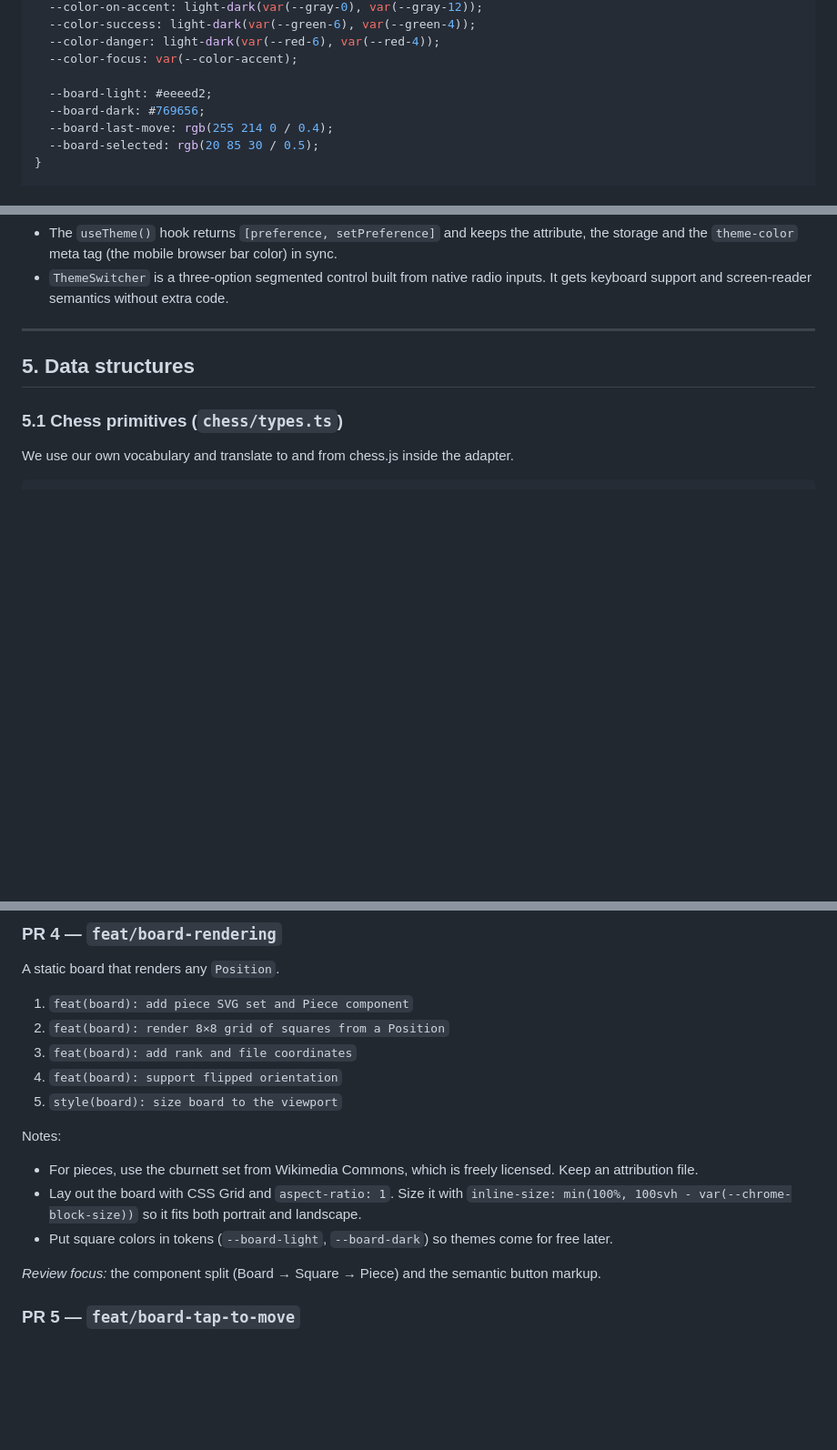
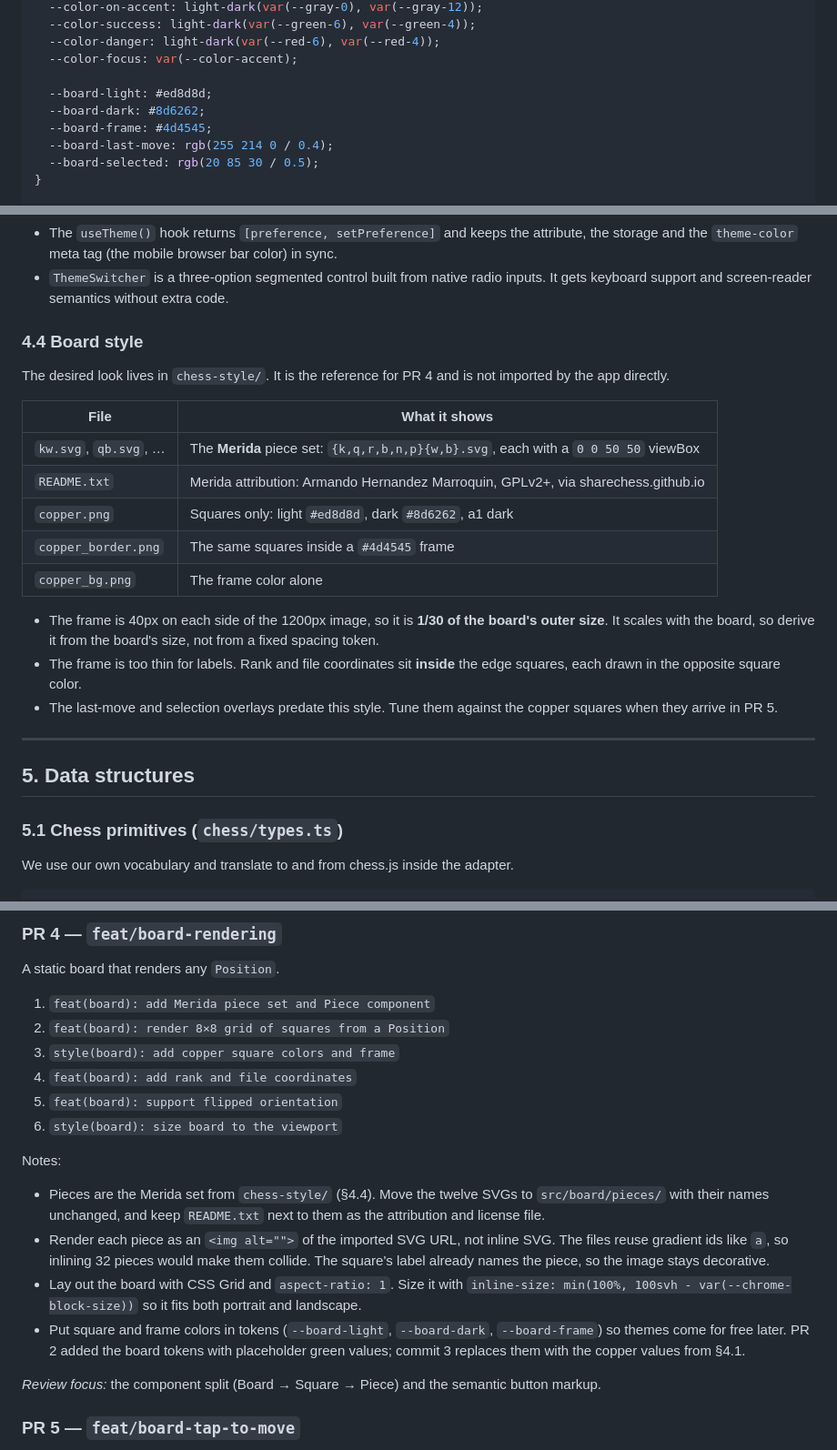
Before and after one commit to podlomar/chessdrills, a Markdown page: agenda/plan-stage-1.md, 3 parts joined by grey strips. Shown at 91% size. GitHub-like rendering; blank space fills up the shorter version.

Commit message:
docs: plan copper board style and Merida pieces
Co-Authored-By: Claude Opus 5.5 (1M context) <noreply@anthropic.com>

```diff
--- a/agenda/plan-stage-1.md
+++ b/agenda/plan-stage-1.md
@@ -135,8 +135,9 @@ Each semantic token is written once with `light-dark()`, and `color-scheme` on `
   --color-danger: light-dark(var(--red-6), var(--red-4));
   --color-focus: var(--color-accent);
 
-  --board-light: #eeeed2;
-  --board-dark: #769656;
+  --board-light: #ed8d8d;
+  --board-dark: #8d6262;
+  --board-frame: #4d4545;
   --board-last-move: rgb(255 214 0 / 0.4);
   --board-selected: rgb(20 85 30 / 0.5);
 }
@@ -181,6 +182,22 @@ export function applyPreference(root: HTMLElement, preference: ThemePreference):
 
 - The `useTheme()` hook returns `[preference, setPreference]` and keeps the attribute, the storage and the `theme-color` meta tag (the mobile browser bar color) in sync.
 - `ThemeSwitcher` is a three-option segmented control built from native radio inputs. It gets keyboard support and screen-reader semantics without extra code.
+
+### 4.4 Board style
+
+The desired look lives in `chess-style/`. It is the reference for PR 4 and is not imported by the app directly.
+
+| File | What it shows |
+|---|---|
+| `kw.svg`, `qb.svg`, … | The **Merida** piece set: `{k,q,r,b,n,p}{w,b}.svg`, each with a `0 0 50 50` viewBox |
+| `README.txt` | Merida attribution: Armando Hernandez Marroquin, GPLv2+, via sharechess.github.io |
+| `copper.png` | Squares only: light `#ed8d8d`, dark `#8d6262`, a1 dark |
+| `copper_border.png` | The same squares inside a `#4d4545` frame |
+| `copper_bg.png` | The frame color alone |
+
+- The frame is 40px on each side of the 1200px image, so it is **1/30 of the board's outer size**. It scales with the board, so derive it from the board's size, not from a fixed spacing token.
+- The frame is too thin for labels. Rank and file coordinates sit **inside** the edge squares, each drawn in the opposite square color.
+- The last-move and selection overlays predate this style. Tune them against the copper squares when they arrive in PR 5.
 
 ---
 
@@ -489,16 +506,18 @@ Our own chess vocabulary and an immutable `Position` over chess.js.
 
 A static board that renders any `Position`.
 
-1. `feat(board): add piece SVG set and Piece component`
+1. `feat(board): add Merida piece set and Piece component`
 2. `feat(board): render 8×8 grid of squares from a Position`
-3. `feat(board): add rank and file coordinates`
-4. `feat(board): support flipped orientation`
-5. `style(board): size board to the viewport`
+3. `style(board): add copper square colors and frame`
+4. `feat(board): add rank and file coordinates`
+5. `feat(board): support flipped orientation`
+6. `style(board): size board to the viewport`
 
 Notes:
-- For pieces, use the cburnett set from Wikimedia Commons, which is freely licensed. Keep an attribution file.
+- Pieces are the Merida set from `chess-style/` (§4.4). Move the twelve SVGs to `src/board/pieces/` with their names unchanged, and keep `README.txt` next to them as the attribution and license file.
+- Render each piece as an `<img alt="">` of the imported SVG URL, not inline SVG. The files reuse gradient ids like `a`, so inlining 32 pieces would make them collide. The square's label already names the piece, so the image stays decorative.
 - Lay out the board with CSS Grid and `aspect-ratio: 1`. Size it with `inline-size: min(100%, 100svh - var(--chrome-block-size))` so it fits both portrait and landscape.
-- Put square colors in tokens (`--board-light`, `--board-dark`) so themes come for free later.
+- Put square and frame colors in tokens (`--board-light`, `--board-dark`, `--board-frame`) so themes come for free later. PR 2 added the board tokens with placeholder green values; commit 3 replaces them with the copper values from §4.1.
 
 *Review focus:* the component split (Board → Square → Piece) and the semantic button markup.
 
```
Also changed, not shown: other parts of agenda/plan-stage-1.md (+1 -1 lines).
